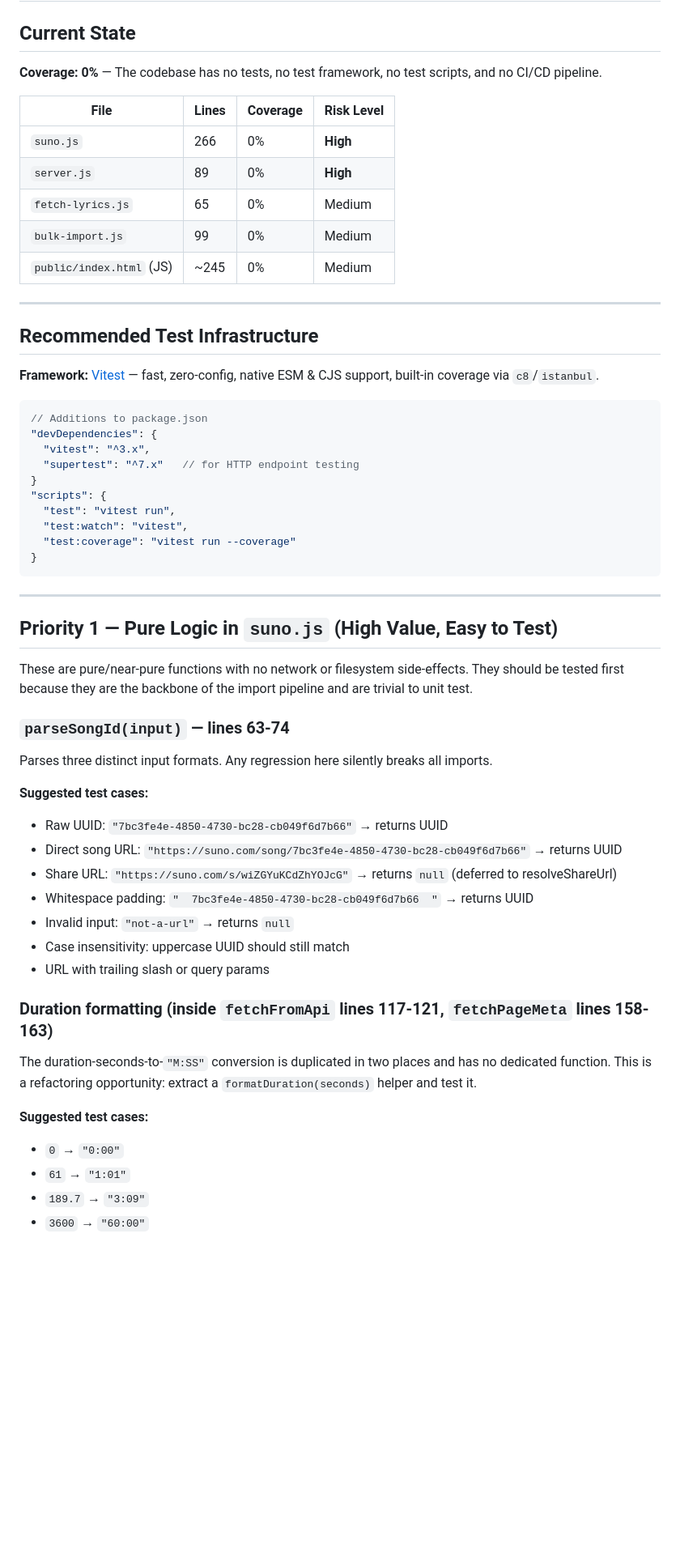
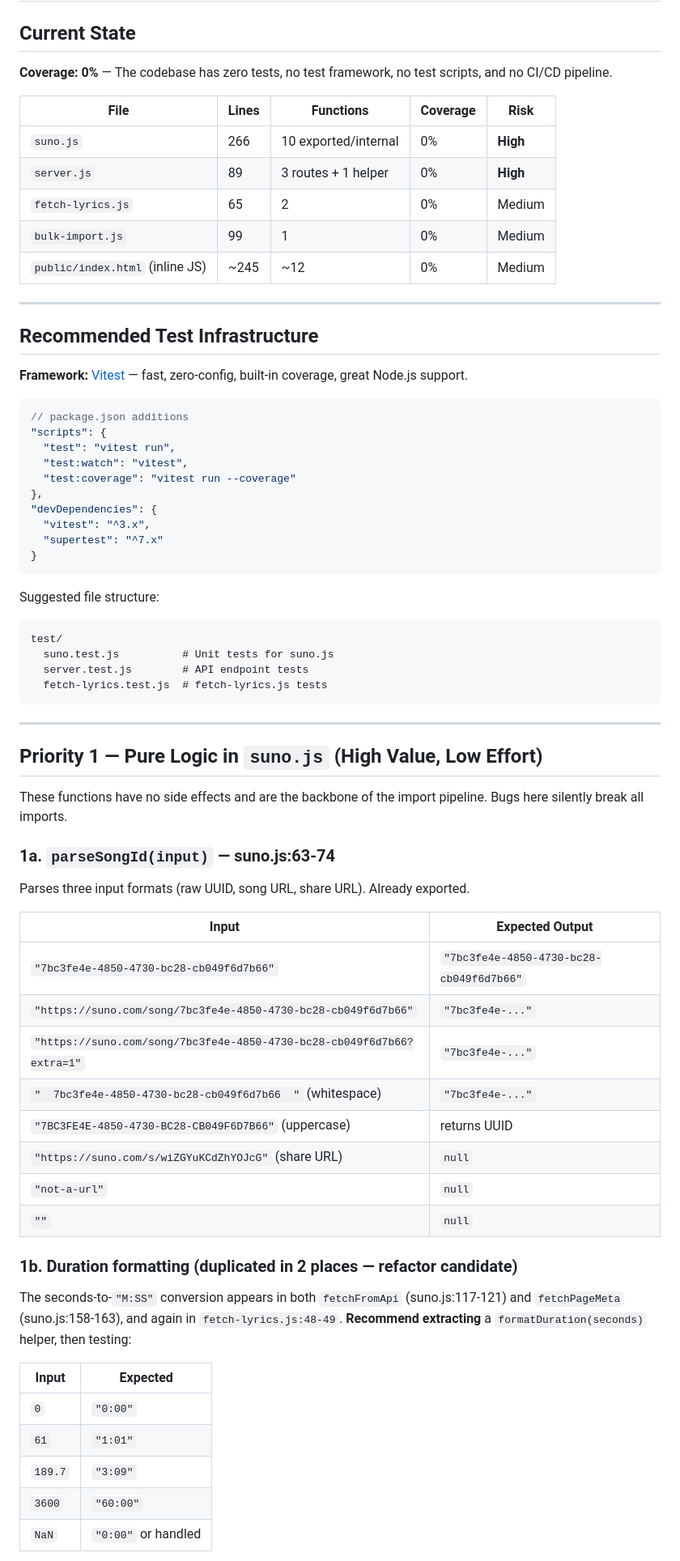
Before and after one commit to small-hours-games/small-hours-music, a Markdown page: TEST_COVERAGE_ANALYSIS.md, the part around one of its changes. Shown at 81% size. Rendered like a GitHub page; blank space fills up the shorter version.

````diff
--- a/TEST_COVERAGE_ANALYSIS.md
+++ b/TEST_COVERAGE_ANALYSIS.md
@@ -2,61 +2,73 @@
 
 ## Current State
 
-**Coverage: 0%** — The codebase has no tests, no test framework, no test scripts, and no CI/CD pipeline.
+**Coverage: 0%** — The codebase has zero tests, no test framework, no test scripts, and no CI/CD pipeline.
 
-| File | Lines | Coverage | Risk Level |
-|------|-------|----------|------------|
-| `suno.js` | 266 | 0% | **High** |
-| `server.js` | 89 | 0% | **High** |
-| `fetch-lyrics.js` | 65 | 0% | Medium |
-| `bulk-import.js` | 99 | 0% | Medium |
-| `public/index.html` (JS) | ~245 | 0% | Medium |
+| File | Lines | Functions | Coverage | Risk |
+|------|-------|-----------|----------|------|
+| `suno.js` | 266 | 10 exported/internal | 0% | **High** |
+| `server.js` | 89 | 3 routes + 1 helper | 0% | **High** |
+| `fetch-lyrics.js` | 65 | 2 | 0% | Medium |
+| `bulk-import.js` | 99 | 1 | 0% | Medium |
+| `public/index.html` (inline JS) | ~245 | ~12 | 0% | Medium |
 
 ---
 
 ## Recommended Test Infrastructure
 
-**Framework:** [Vitest](https://vitest.dev/) — fast, zero-config, native ESM & CJS support, built-in coverage via `c8`/`istanbul`.
+**Framework:** [Vitest](https://vitest.dev/) — fast, zero-config, built-in coverage, great Node.js support.
 
 ```jsonc
-// Additions to package.json
-"devDependencies": {
-  "vitest": "^3.x",
-  "supertest": "^7.x"   // for HTTP endpoint testing
-}
+// package.json additions
 "scripts": {
   "test": "vitest run",
   "test:watch": "vitest",
   "test:coverage": "vitest run --coverage"
+},
+"devDependencies": {
+  "vitest": "^3.x",
+  "supertest": "^7.x"
 }
+```
+
+Suggested file structure:
+```
+test/
+  suno.test.js          # Unit tests for suno.js
+  server.test.js        # API endpoint tests
+  fetch-lyrics.test.js  # fetch-lyrics.js tests
 ```
 
 ---
 
-## Priority 1 — Pure Logic in `suno.js` (High Value, Easy to Test)
+## Priority 1 — Pure Logic in `suno.js` (High Value, Low Effort)
 
-These are pure/near-pure functions with no network or filesystem side-effects. They should be tested first because they are the backbone of the import pipeline and are trivial to unit test.
+These functions have no side effects and are the backbone of the import pipeline. Bugs here silently break all imports.
 
-### `parseSongId(input)` — lines 63-74
+### 1a. `parseSongId(input)` — suno.js:63-74
 
-Parses three distinct input formats. Any regression here silently breaks all imports.
+Parses three input formats (raw UUID, song URL, share URL). Already exported.
 
-**Suggested test cases:**
-- Raw UUID: `"7bc3fe4e-4850-4730-bc28-cb049f6d7b66"` → returns UUID
-- Direct song URL: `"https://suno.com/song/7bc3fe4e-4850-4730-bc28-cb049f6d7b66"` → returns UUID
-- Share URL: `"https://suno.com/s/wiZGYuKCdZhYOJcG"` → returns `null` (deferred to resolveShareUrl)
-- Whitespace padding: `"  7bc3fe4e-4850-4730-bc28-cb049f6d7b66  "` → returns UUID
-- Invalid input: `"not-a-url"` → returns `null`
-- Case insensitivity: uppercase UUID should still match
-- URL with trailing slash or query params
+| Input | Expected Output |
+|-------|-----------------|
+| `"7bc3fe4e-4850-4730-bc28-cb049f6d7b66"` | `"7bc3fe4e-4850-4730-bc28-cb049f6d7b66"` |
+| `"https://suno.com/song/7bc3fe4e-4850-4730-bc28-cb049f6d7b66"` | `"7bc3fe4e-..."` |
+| `"https://suno.com/song/7bc3fe4e-4850-4730-bc28-cb049f6d7b66?extra=1"` | `"7bc3fe4e-..."` |
+| `"  7bc3fe4e-4850-4730-bc28-cb049f6d7b66  "` (whitespace) | `"7bc3fe4e-..."` |
+| `"7BC3FE4E-4850-4730-BC28-CB049F6D7B66"` (uppercase) | returns UUID |
+| `"https://suno.com/s/wiZGYuKCdZhYOJcG"` (share URL) | `null` |
+| `"not-a-url"` | `null` |
+| `""` | `null` |
 
-### Duration formatting (inside `fetchFromApi` lines 117-121, `fetchPageMeta` lines 158-163)
+### 1b. Duration formatting (duplicated in 2 places — refactor candidate)
 
-The duration-seconds-to-`"M:SS"` conversion is duplicated in two places and has no dedicated function. This is a refactoring opportunity: extract a `formatDuration(seconds)` helper and test it.
+The seconds-to-`"M:SS"` conversion appears in both `fetchFromApi` (suno.js:117-121) and `fetchPageMeta` (suno.js:158-163), and again in `fetch-lyrics.js:48-49`. **Recommend extracting** a `formatDuration(seconds)` helper, then testing:
 
-**Suggested test cases:**
-- `0` → `"0:00"`
-- `61` → `"1:01"`
-- `189.7` → `"3:09"`
-- `3600` → `"60:00"`
+| Input | Expected |
+|-------|----------|
+| `0` | `"0:00"` |
+| `61` | `"1:01"` |
+| `189.7` | `"3:09"` |
+| `3600` | `"60:00"` |
+| `NaN` | `"0:00"` or handled |
 
````
Also changed, not shown: other parts of TEST_COVERAGE_ANALYSIS.md (+116 -92 lines).
